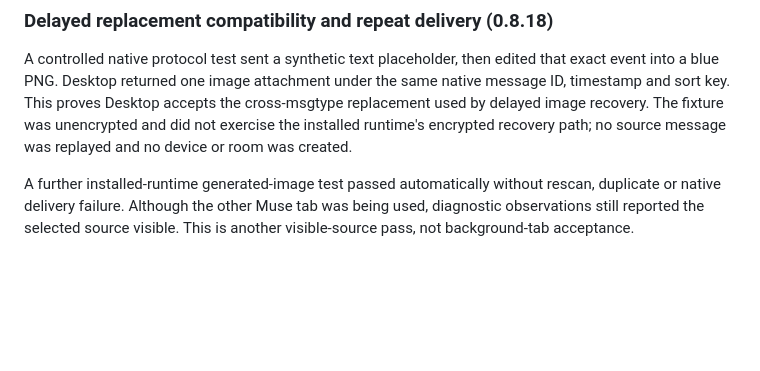
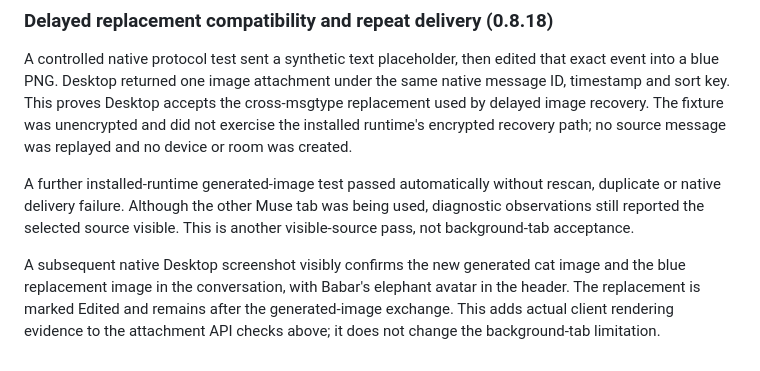
Before and after one commit to nishu-builder/beeper-muse, a Markdown page: docs/parity.md, the part around the change. Drawn GitHub-style; blank space fills up the shorter version.

Commit message:
Record visible Desktop image and replacement rendering

```diff
--- a/docs/parity.md
+++ b/docs/parity.md
@@ -638,3 +638,9 @@ A further installed-runtime generated-image test passed automatically without
 rescan, duplicate or native delivery failure. Although the other Muse tab was
 being used, diagnostic observations still reported the selected source visible.
 This is another visible-source pass, not background-tab acceptance.
+
+A subsequent native Desktop screenshot visibly confirms the new generated cat
+image and the blue replacement image in the conversation, with Babar's elephant
+avatar in the header. The replacement is marked Edited and remains after the
+generated-image exchange. This adds actual client rendering evidence to the
+attachment API checks above; it does not change the background-tab limitation.
```
